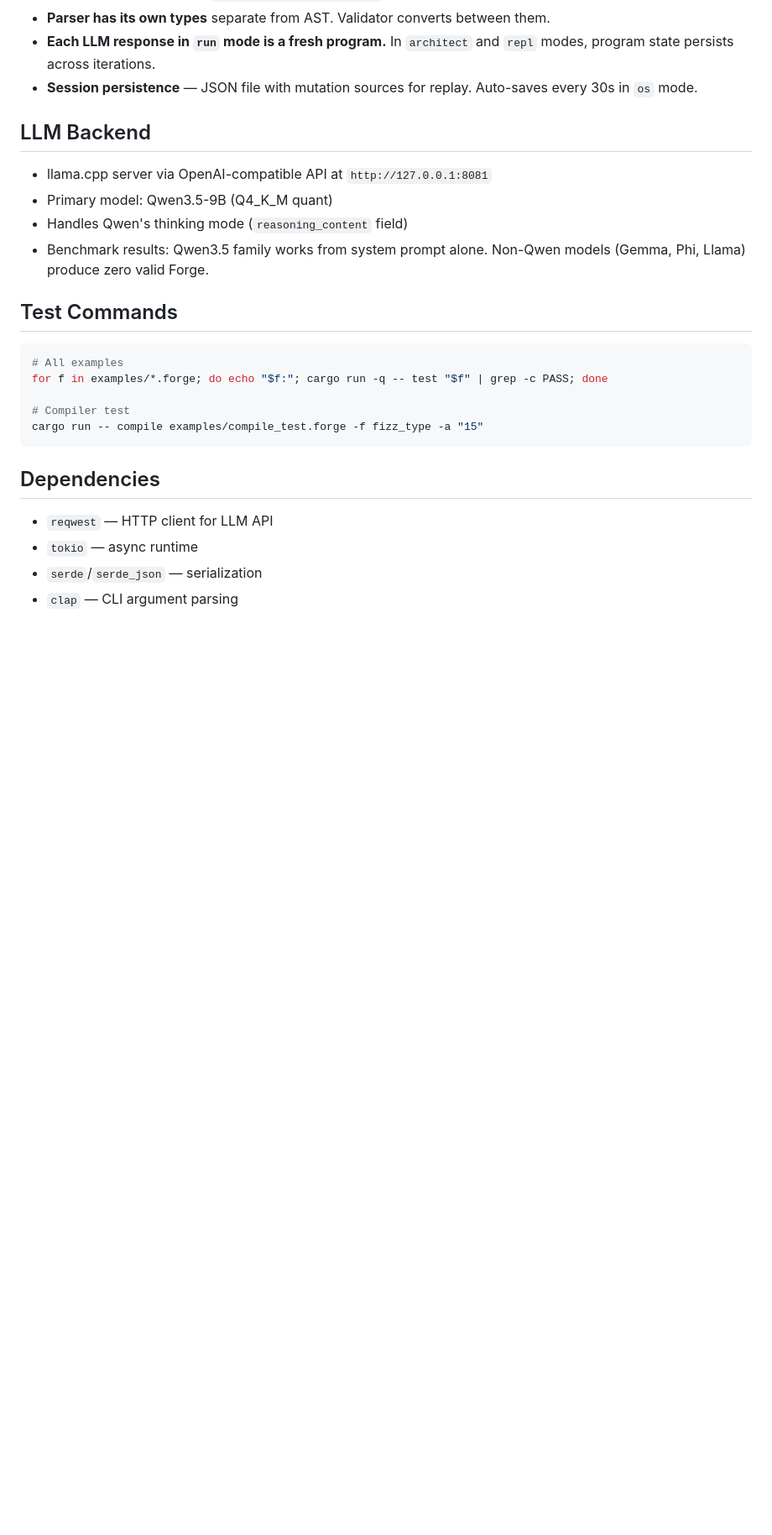
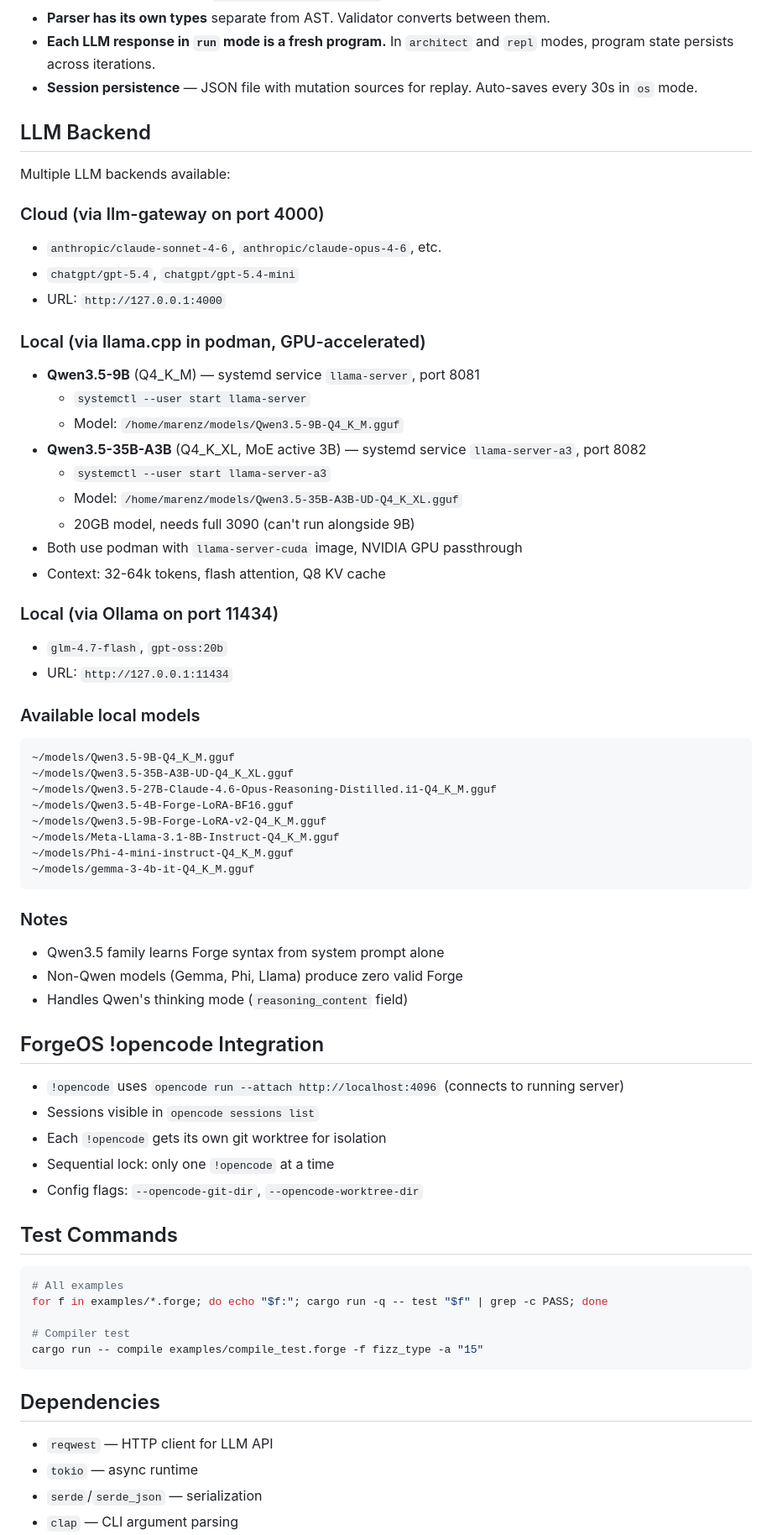
Before and after one commit to Marenz/adapsis, a Markdown page: AGENTS.md, the part around the change. Shown at 84% size. Drawn GitHub-style; blank space fills up the shorter version.

Commit message:
Update AGENTS.md with full LLM backend info and opencode integration docs
- Cloud models via llm-gateway (port 4000)
- Local llama.cpp: Qwen3.5-9B (port 8081) and Qwen3.5-35B-A3B (port 8082)
- Ollama models on port 11434
- All available local model files listed
- !opencode integration: attach mode, worktrees, sequential lock

````diff
--- a/AGENTS.md
+++ b/AGENTS.md
@@ -94,10 +94,52 @@ training/
 
 ## LLM Backend
 
-- llama.cpp server via OpenAI-compatible API at `http://127.0.0.1:8081`
-- Primary model: Qwen3.5-9B (Q4_K_M quant)
+Multiple LLM backends available:
+
+### Cloud (via llm-gateway on port 4000)
+- `anthropic/claude-sonnet-4-6`, `anthropic/claude-opus-4-6`, etc.
+- `chatgpt/gpt-5.4`, `chatgpt/gpt-5.4-mini`
+- URL: `http://127.0.0.1:4000`
+
+### Local (via llama.cpp in podman, GPU-accelerated)
+- **Qwen3.5-9B** (Q4_K_M) — systemd service `llama-server`, port 8081
+  - `systemctl --user start llama-server`
+  - Model: `/home/marenz/models/Qwen3.5-9B-Q4_K_M.gguf`
+- **Qwen3.5-35B-A3B** (Q4_K_XL, MoE active 3B) — systemd service `llama-server-a3`, port 8082
+  - `systemctl --user start llama-server-a3`
+  - Model: `/home/marenz/models/Qwen3.5-35B-A3B-UD-Q4_K_XL.gguf`
+  - 20GB model, needs full 3090 (can't run alongside 9B)
+- Both use podman with `llama-server-cuda` image, NVIDIA GPU passthrough
+- Context: 32-64k tokens, flash attention, Q8 KV cache
+
+### Local (via Ollama on port 11434)
+- `glm-4.7-flash`, `gpt-oss:20b`
+- URL: `http://127.0.0.1:11434`
+
+### Available local models
+```
+~/models/Qwen3.5-9B-Q4_K_M.gguf
+~/models/Qwen3.5-35B-A3B-UD-Q4_K_XL.gguf
+~/models/Qwen3.5-27B-Claude-4.6-Opus-Reasoning-Distilled.i1-Q4_K_M.gguf
+~/models/Qwen3.5-4B-Forge-LoRA-BF16.gguf
+~/models/Qwen3.5-9B-Forge-LoRA-v2-Q4_K_M.gguf
+~/models/Meta-Llama-3.1-8B-Instruct-Q4_K_M.gguf
+~/models/Phi-4-mini-instruct-Q4_K_M.gguf
+~/models/gemma-3-4b-it-Q4_K_M.gguf
+```
+
+### Notes
+- Qwen3.5 family learns Forge syntax from system prompt alone
+- Non-Qwen models (Gemma, Phi, Llama) produce zero valid Forge
 - Handles Qwen's thinking mode (`reasoning_content` field)
-- Benchmark results: Qwen3.5 family works from system prompt alone. Non-Qwen models (Gemma, Phi, Llama) produce zero valid Forge.
+
+## ForgeOS !opencode Integration
+
+- `!opencode` uses `opencode run --attach http://localhost:4096` (connects to running server)
+- Sessions visible in `opencode sessions list`
+- Each `!opencode` gets its own git worktree for isolation
+- Sequential lock: only one `!opencode` at a time
+- Config flags: `--opencode-git-dir`, `--opencode-worktree-dir`
 
 ## Test Commands
 
````
